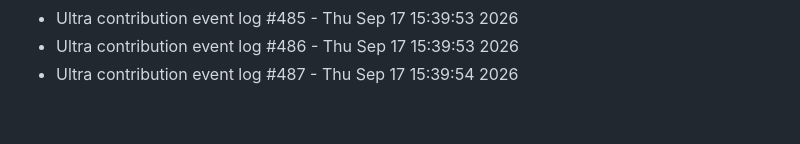
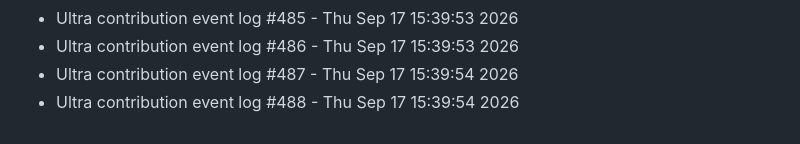
Before and after one commit to abhishekgupta2211/gym-fitness-website, a Markdown page: LIVE_ACTIVITY.md, the part around the change. Rendered like a GitHub page.

```diff
--- a/LIVE_ACTIVITY.md
+++ b/LIVE_ACTIVITY.md
@@ -785,3 +785,4 @@
 - Ultra contribution event log #485 - Thu Sep 17 15:39:53 2026
 - Ultra contribution event log #486 - Thu Sep 17 15:39:53 2026
 - Ultra contribution event log #487 - Thu Sep 17 15:39:54 2026
+- Ultra contribution event log #488 - Thu Sep 17 15:39:54 2026
```
Also changed, not shown: HEATMAP_FILL.md (+1 -0 lines).
